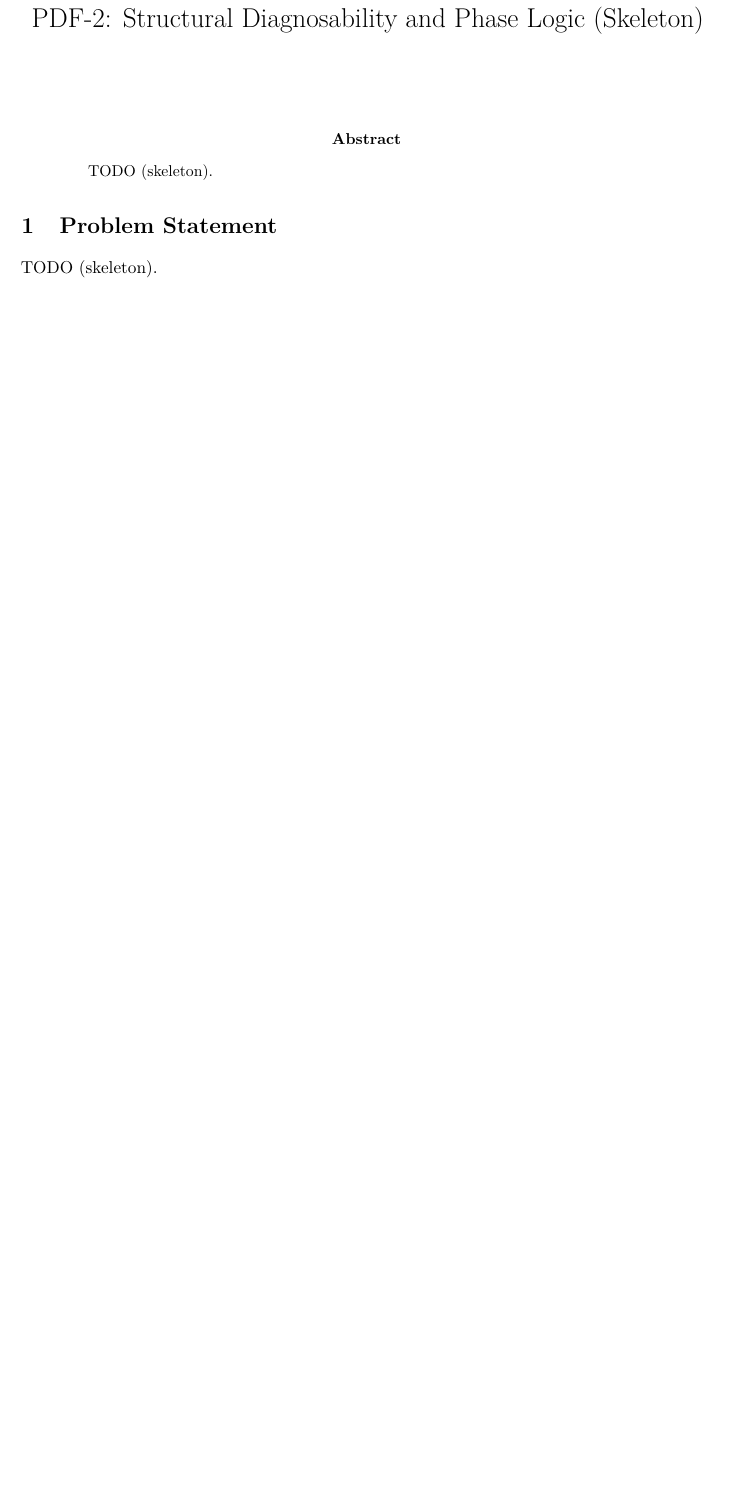
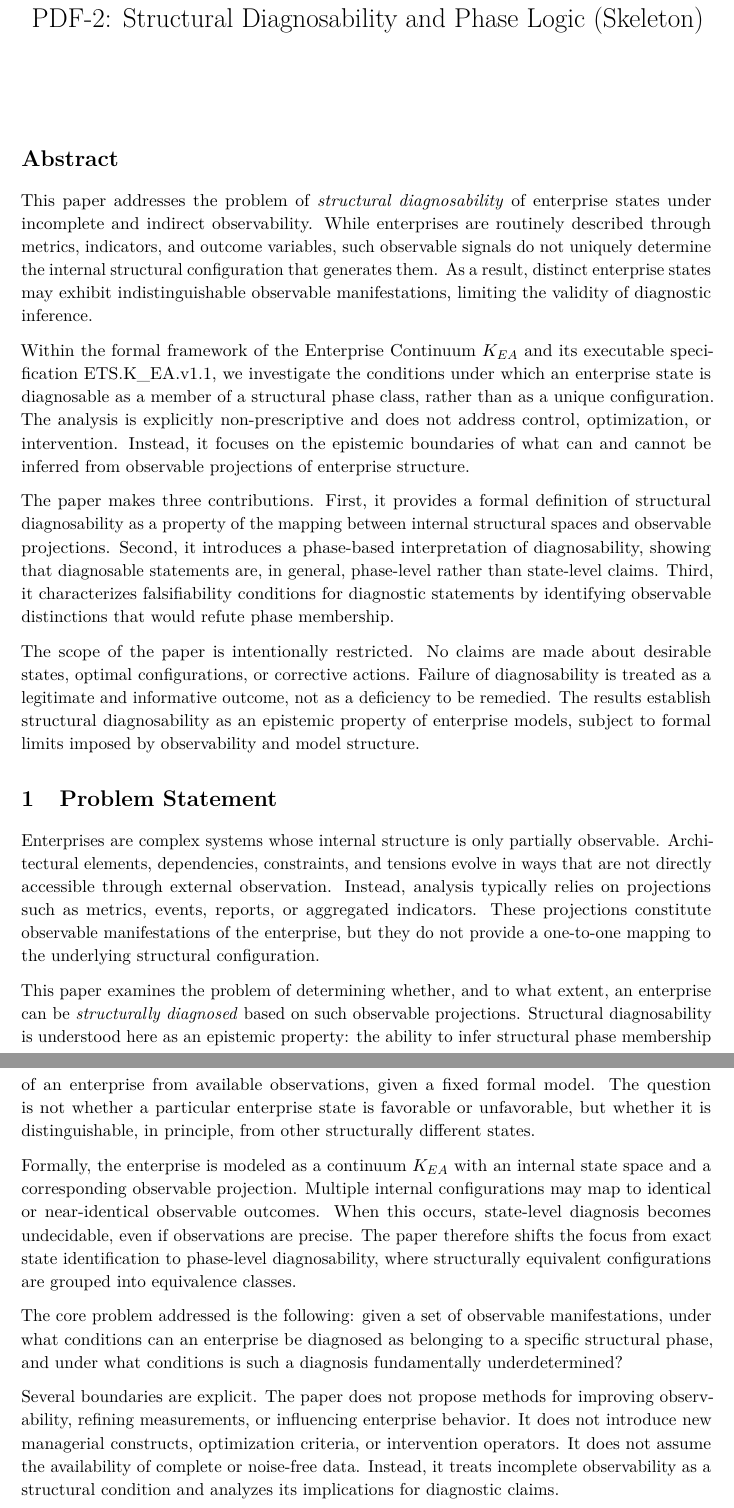
Before and after one commit to alexanderyashin/ea-oc-extension, a LaTeX document (paper/pdf2_structural_diagnosability_phase_logic/main.tex, which reads paper/pdf2_structural_diagnosability_phase_logic/sections/00_abstract.tex, paper/pdf2_structural_diagnosability_phase_logic/sections/01_problem_statement.tex): part of the page before the commit and two parts of pages 1 and 2 of 3 after it, the two joined at a grey line, cut so that both start at the same text, the shorter picture padded with empty space. Compiled offline with pdfLaTeX.

Commit message:
PDF-2: framing (abstract + problem statement)

```diff
--- a/paper/pdf2_structural_diagnosability_phase_logic/sections/00_abstract.tex
+++ b/paper/pdf2_structural_diagnosability_phase_logic/sections/00_abstract.tex
@@ -1,3 +1,19 @@
-\begin{abstract}
-TODO (skeleton).
-\end{abstract}
+\section*{Abstract}
+
+This paper addresses the problem of \emph{structural diagnosability} of enterprise states under incomplete and indirect observability.
+While enterprises are routinely described through metrics, indicators, and outcome variables, such observable signals do not uniquely determine the internal structural configuration that generates them.
+As a result, distinct enterprise states may exhibit indistinguishable observable manifestations, limiting the validity of diagnostic inference.
+
+Within the formal framework of the Enterprise Continuum \(K_{EA}\) and its executable specification ETS.K\_EA.v1.1, we investigate the conditions under which an enterprise state is diagnosable as a member of a structural phase class, rather than as a unique configuration.
+The analysis is explicitly non-prescriptive and does not address control, optimization, or intervention.
+Instead, it focuses on the epistemic boundaries of what can and cannot be inferred from observable projections of enterprise structure.
+
+The paper makes three contributions.
+First, it provides a formal definition of structural diagnosability as a property of the mapping between internal structural spaces and observable projections.
+Second, it introduces a phase-based interpretation of diagnosability, showing that diagnosable statements are, in general, phase-level rather than state-level claims.
+Third, it characterizes falsifiability conditions for diagnostic statements by identifying observable distinctions that would refute phase membership.
+
+The scope of the paper is intentionally restricted.
+No claims are made about desirable states, optimal configurations, or corrective actions.
+Failure of diagnosability is treated as a legitimate and informative outcome, not as a deficiency to be remedied.
+The results establish structural diagnosability as an epistemic property of enterprise models, subject to formal limits imposed by observability and model structure.
--- a/paper/pdf2_structural_diagnosability_phase_logic/sections/01_problem_statement.tex
+++ b/paper/pdf2_structural_diagnosability_phase_logic/sections/01_problem_statement.tex
@@ -1,2 +1,24 @@
 \section{Problem Statement}
-TODO (skeleton).
+
+Enterprises are complex systems whose internal structure is only partially observable.
+Architectural elements, dependencies, constraints, and tensions evolve in ways that are not directly accessible through external observation.
+Instead, analysis typically relies on projections such as metrics, events, reports, or aggregated indicators.
+These projections constitute observable manifestations of the enterprise, but they do not provide a one-to-one mapping to the underlying structural configuration.
+
+This paper examines the problem of determining whether, and to what extent, an enterprise can be \emph{structurally diagnosed} based on such observable projections.
+Structural diagnosability is understood here as an epistemic property: the ability to infer structural phase membership of an enterprise from available observations, given a fixed formal model.
+The question is not whether a particular enterprise state is favorable or unfavorable, but whether it is distinguishable, in principle, from other structurally different states.
+
+Formally, the enterprise is modeled as a continuum \(K_{EA}\) with an internal state space and a corresponding observable projection.
+Multiple internal configurations may map to identical or near-identical observable outcomes.
+When this occurs, state-level diagnosis becomes undecidable, even if observations are precise.
+The paper therefore shifts the focus from exact state identification to phase-level diagnosability, where structurally equivalent configurations are grouped into equivalence classes.
+
+The core problem addressed is the following:
+given a set of observable manifestations, under what conditions can an enterprise be diagnosed as belonging to a specific structural phase, and under what conditions is such a diagnosis fundamentally underdetermined?
+
+Several boundaries are explicit.
+The paper does not propose methods for improving observability, refining measurements, or influencing enterprise behavior.
+It does not introduce new managerial constructs, optimization criteria, or intervention operators.
+It does not assume the availability of complete or noise-free data.
+Instead, it treats incomplete observability as a structural condition and analyzes its implications for diagnostic claims.
```
Also changed, not shown: paper/pdf2_structural_diagnosability_phase_logic/sections/01_problem_statement.tex (4 more changed lines).
